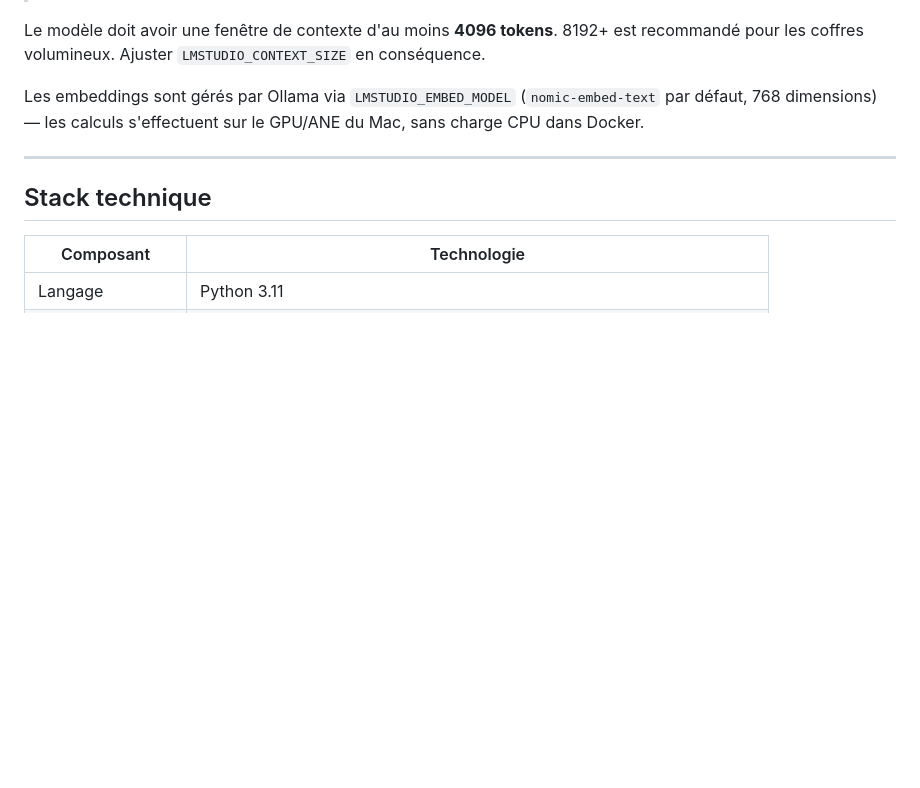
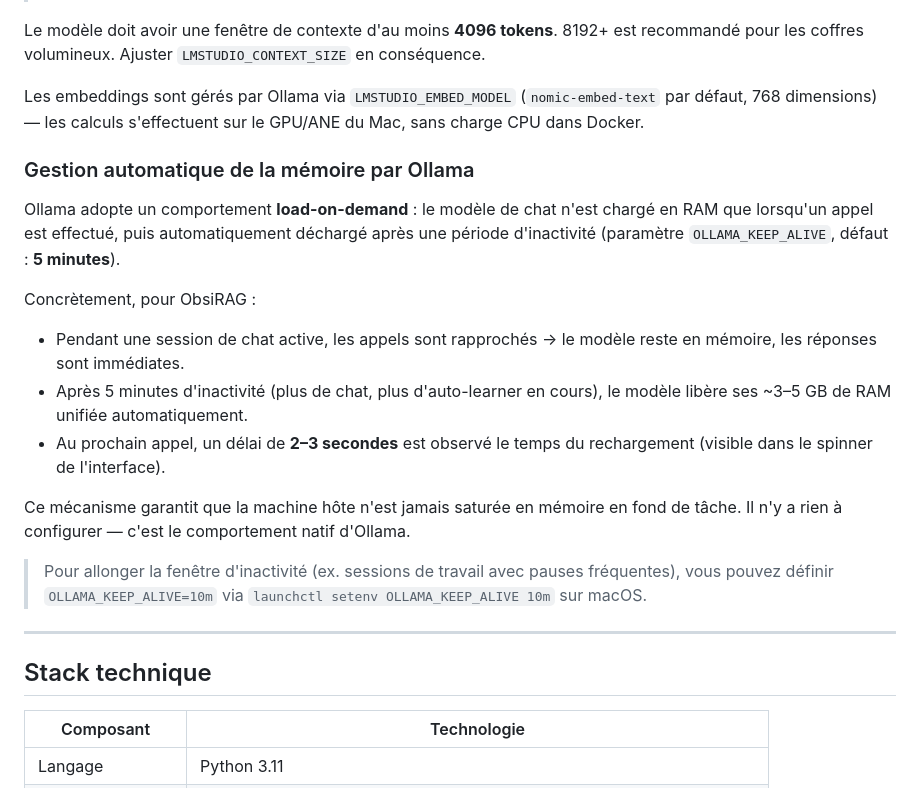
Before and after one commit to pat-the-geek/obsirag, a Markdown page: README.md, the part around the change. GitHub-like rendering; blank space fills up the shorter version.

Commit message:
docs: document Ollama load-on-demand (KEEP_ALIVE) memory management

```diff
--- a/README.md
+++ b/README.md
@@ -287,6 +287,19 @@ Le modèle doit avoir une fenêtre de contexte d'au moins **4096 tokens**. 8192+
 
 Les embeddings sont gérés par Ollama via `LMSTUDIO_EMBED_MODEL` (`nomic-embed-text` par défaut, 768 dimensions) — les calculs s'effectuent sur le GPU/ANE du Mac, sans charge CPU dans Docker.
 
+### Gestion automatique de la mémoire par Ollama
+
+Ollama adopte un comportement **load-on-demand** : le modèle de chat n'est chargé en RAM que lorsqu'un appel est effectué, puis automatiquement déchargé après une période d'inactivité (paramètre `OLLAMA_KEEP_ALIVE`, défaut : **5 minutes**).
+
+Concrètement, pour ObsiRAG :
+- Pendant une session de chat active, les appels sont rapprochés → le modèle reste en mémoire, les réponses sont immédiates.
+- Après 5 minutes d'inactivité (plus de chat, plus d'auto-learner en cours), le modèle libère ses ~3–5 GB de RAM unifiée automatiquement.
+- Au prochain appel, un délai de **2–3 secondes** est observé le temps du rechargement (visible dans le spinner de l'interface).
+
+Ce mécanisme garantit que la machine hôte n'est jamais saturée en mémoire en fond de tâche. Il n'y a rien à configurer — c'est le comportement natif d'Ollama.
+
+> Pour allonger la fenêtre d'inactivité (ex. sessions de travail avec pauses fréquentes), vous pouvez définir `OLLAMA_KEEP_ALIVE=10m` via `launchctl setenv OLLAMA_KEEP_ALIVE 10m` sur macOS.
+
 ---
 
 ## Stack technique
```
